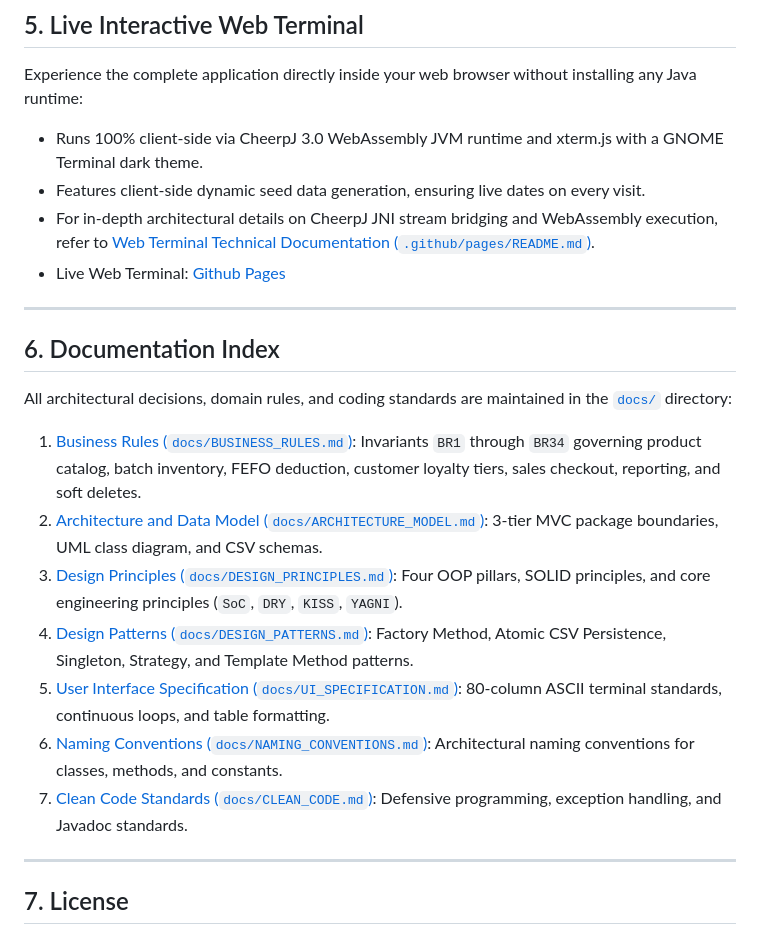
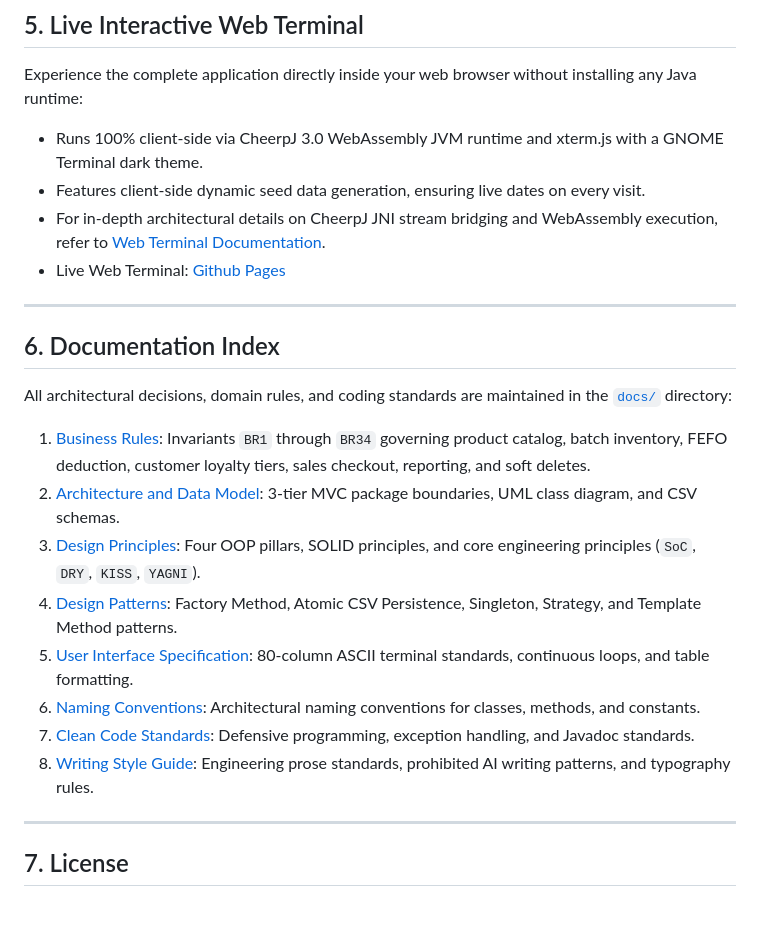
Before and after one commit to naipret/fptu-pro192-food-store-management, a Markdown page: README.md, the part around the change. Drawn GitHub-style; blank space fills up the shorter version.

Commit message:
docs(readme): add writing style guide reference

```diff
--- a/README.md
+++ b/README.md
@@ -84,7 +84,7 @@ Experience the complete application directly inside your web browser without ins
 
 - Runs 100% client-side via CheerpJ 3.0 WebAssembly JVM runtime and xterm.js with a GNOME Terminal dark theme.
 - Features client-side dynamic seed data generation, ensuring live dates on every visit.
-- For in-depth architectural details on CheerpJ JNI stream bridging and WebAssembly execution, refer to [Web Terminal Technical Documentation (`.github/pages/README.md`)](.github/pages/README.md).
+- For in-depth architectural details on CheerpJ JNI stream bridging and WebAssembly execution, refer to [Web Terminal Documentation](.github/pages/README.md).
 - Live Web Terminal: [Github Pages](https://naipret.github.io/fptu-pro192-food-store-management/)
 
 ---
@@ -93,13 +93,14 @@ Experience the complete application directly inside your web browser without ins
 
 All architectural decisions, domain rules, and coding standards are maintained in the [`docs/`](docs/) directory:
 
-1. [Business Rules (`docs/BUSINESS_RULES.md`)](docs/BUSINESS_RULES.md): Invariants `BR1` through `BR34` governing product catalog, batch inventory, FEFO deduction, customer loyalty tiers, sales checkout, reporting, and soft deletes.
-2. [Architecture and Data Model (`docs/ARCHITECTURE_MODEL.md`)](docs/ARCHITECTURE_MODEL.md): 3-tier MVC package boundaries, UML class diagram, and CSV schemas.
-3. [Design Principles (`docs/DESIGN_PRINCIPLES.md`)](docs/DESIGN_PRINCIPLES.md): Four OOP pillars, SOLID principles, and core engineering principles (`SoC`, `DRY`, `KISS`, `YAGNI`).
-4. [Design Patterns (`docs/DESIGN_PATTERNS.md`)](docs/DESIGN_PATTERNS.md): Factory Method, Atomic CSV Persistence, Singleton, Strategy, and Template Method patterns.
-5. [User Interface Specification (`docs/UI_SPECIFICATION.md`)](docs/UI_SPECIFICATION.md): 80-column ASCII terminal standards, continuous loops, and table formatting.
-6. [Naming Conventions (`docs/NAMING_CONVENTIONS.md`)](docs/NAMING_CONVENTIONS.md): Architectural naming conventions for classes, methods, and constants.
-7. [Clean Code Standards (`docs/CLEAN_CODE.md`)](docs/CLEAN_CODE.md): Defensive programming, exception handling, and Javadoc standards.
+1. [Business Rules](docs/BUSINESS_RULES.md): Invariants `BR1` through `BR34` governing product catalog, batch inventory, FEFO deduction, customer loyalty tiers, sales checkout, reporting, and soft deletes.
+2. [Architecture and Data Model](docs/ARCHITECTURE_MODEL.md): 3-tier MVC package boundaries, UML class diagram, and CSV schemas.
+3. [Design Principles](docs/DESIGN_PRINCIPLES.md): Four OOP pillars, SOLID principles, and core engineering principles (`SoC`, `DRY`, `KISS`, `YAGNI`).
+4. [Design Patterns](docs/DESIGN_PATTERNS.md): Factory Method, Atomic CSV Persistence, Singleton, Strategy, and Template Method patterns.
+5. [User Interface Specification](docs/UI_SPECIFICATION.md): 80-column ASCII terminal standards, continuous loops, and table formatting.
+6. [Naming Conventions](docs/NAMING_CONVENTIONS.md): Architectural naming conventions for classes, methods, and constants.
+7. [Clean Code Standards](docs/CLEAN_CODE.md): Defensive programming, exception handling, and Javadoc standards.
+8. [Writing Style Guide](docs/WRITING_STYLE.md): Engineering prose standards, prohibited AI writing patterns, and typography rules.
 
 ---
 
```
